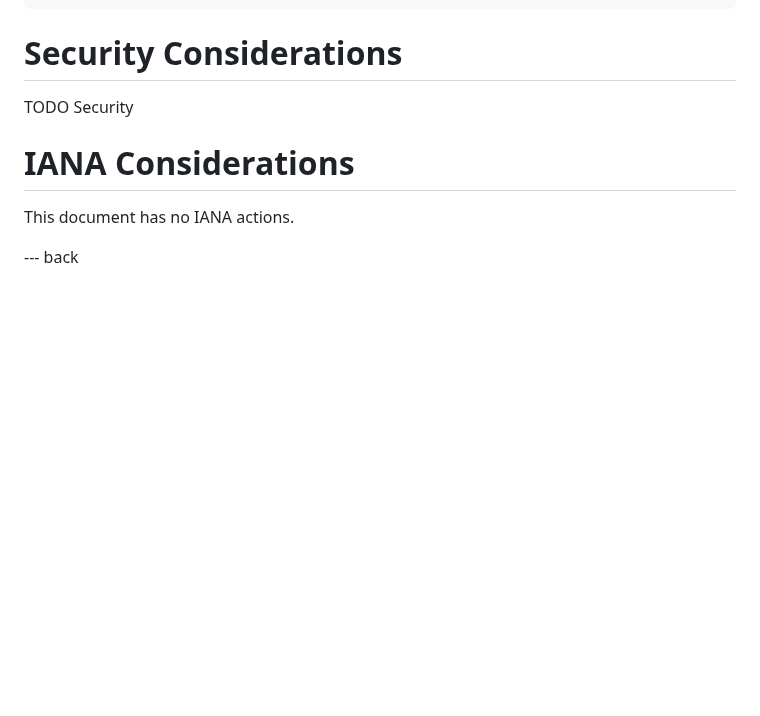
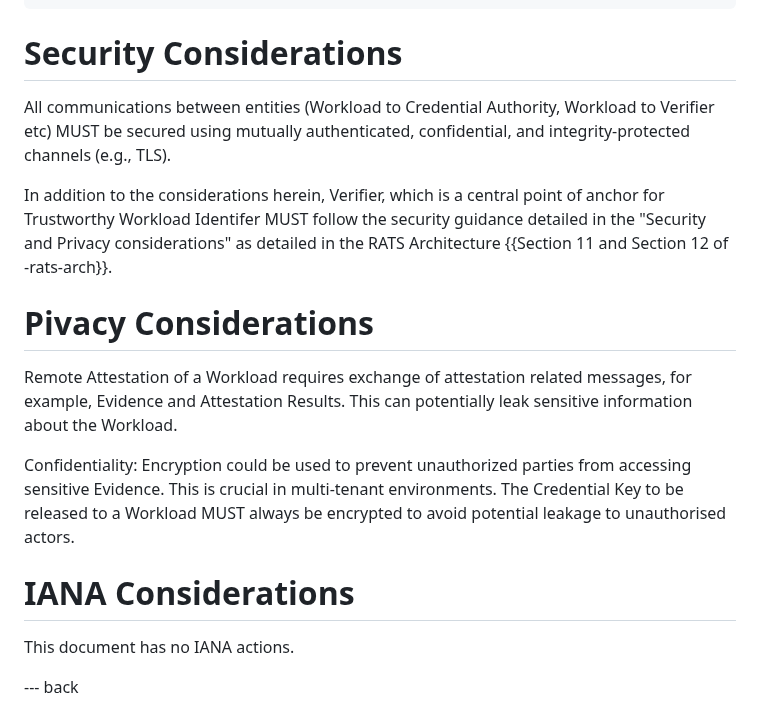
Before and after one commit to confidential-computing/twi-rats, a Markdown page: draft-novak-twi-attestation.md, the part around the change. Rendered like a GitHub page; blank space fills up the shorter version.

Commit message:
Add Security and Privacy Considerations
Signed-off-by: Yogesh Deshpande <yogesh.deshpande@arm.com>

```diff
--- a/draft-novak-twi-attestation.md
+++ b/draft-novak-twi-attestation.md
@@ -233,8 +233,17 @@ Mechanism D consists of a "Credential Provisioning" phase followed by the "Crede
 
 # Security Considerations
 
-TODO Security
+All communications between entities (Workload to Credential Authority, Workload to Verifier etc) MUST be secured using mutually authenticated, confidential, and integrity-protected channels (e.g., TLS).
 
+In addition to the considerations herein, Verifier, which is a central point of anchor for Trustworthy Workload Identifer MUST follow the security guidance detailed in the "Security and Privacy considerations" as detailed in the RATS Architecture {{Section 11 and Section 12 of -rats-arch}}.
+
+# Pivacy Considerations
+
+Remote Attestation of a Workload requires exchange of attestation related messages, for example, Evidence and Attestation Results. This can potentially leak sensitive information about the Workload.
+
+Confidentiality: Encryption could be used to prevent unauthorized parties from accessing sensitive Evidence.
+This is crucial in multi-tenant environments.
+The Credential Key to be released to a Workload MUST always be encrypted to avoid potential leakage to unauthorised actors.
 
 # IANA Considerations
 
```
